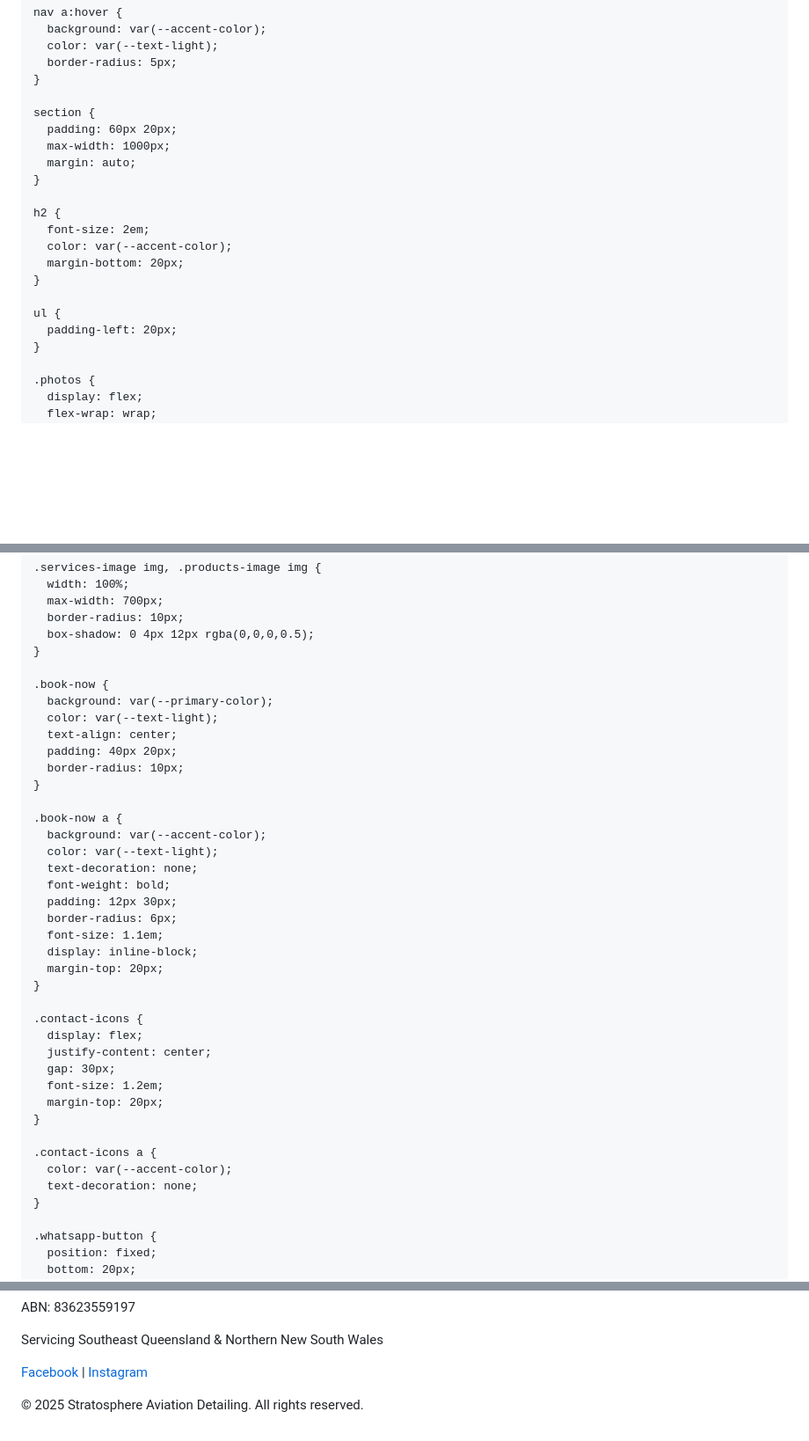
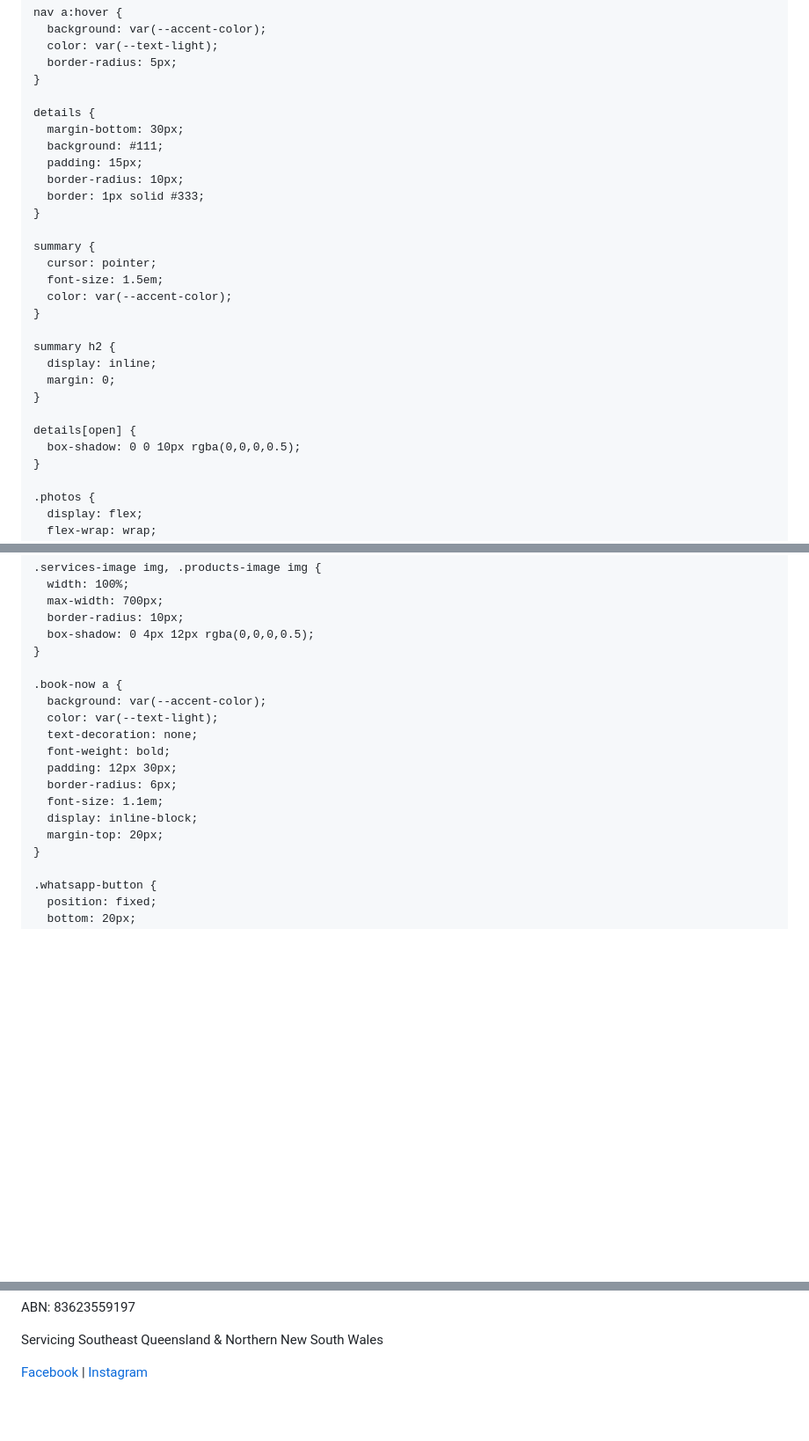
Before and after one commit to stratosphereads/stratosphere-website, a Markdown page: README.md, 3 parts joined by grey strips. Shown at 88% size. Drawn GitHub-style; blank space fills up the shorter version.

```diff
--- a/README.md
+++ b/README.md
@@ -84,20 +84,27 @@
       border-radius: 5px;
     }
 
-    section {
-      padding: 60px 20px;
-      max-width: 1000px;
-      margin: auto;
+    details {
+      margin-bottom: 30px;
+      background: #111;
+      padding: 15px;
+      border-radius: 10px;
+      border: 1px solid #333;
     }
 
-    h2 {
-      font-size: 2em;
+    summary {
+      cursor: pointer;
+      font-size: 1.5em;
       color: var(--accent-color);
-      margin-bottom: 20px;
     }
 
-    ul {
-      padding-left: 20px;
+    summary h2 {
+      display: inline;
+      margin: 0;
+    }
+
+    details[open] {
+      box-shadow: 0 0 10px rgba(0,0,0,0.5);
     }
 
     .photos {
@@ -132,14 +139,6 @@
       box-shadow: 0 4px 12px rgba(0,0,0,0.5);
     }
 
-    .book-now {
-      background: var(--primary-color);
-      color: var(--text-light);
-      text-align: center;
-      padding: 40px 20px;
-      border-radius: 10px;
-    }
-
     .book-now a {
       background: var(--accent-color);
       color: var(--text-light);
@@ -150,19 +149,6 @@
       font-size: 1.1em;
       display: inline-block;
       margin-top: 20px;
-    }
-
-    .contact-icons {
-      display: flex;
-      justify-content: center;
-      gap: 30px;
-      font-size: 1.2em;
-      margin-top: 20px;
-    }
-
-    .contact-icons a {
-      color: var(--accent-color);
-      text-decoration: none;
     }
 
     .whatsapp-button {
@@ -300,7 +290,6 @@
       <a href="https://www.facebook.com/profile.php?id=61577069496524" target="_blank">Facebook</a> |
       <a href="https://www.instagram.com/gary.alandisney/" target="_blank">Instagram</a>
     </p>
-    <p>&copy; 2025 Stratosphere Aviation Detailing. All rights reserved.</p>
   </footer>
 </body>
 </html>
```
Also changed, not shown: other parts of README.md (+52 -48 lines).
